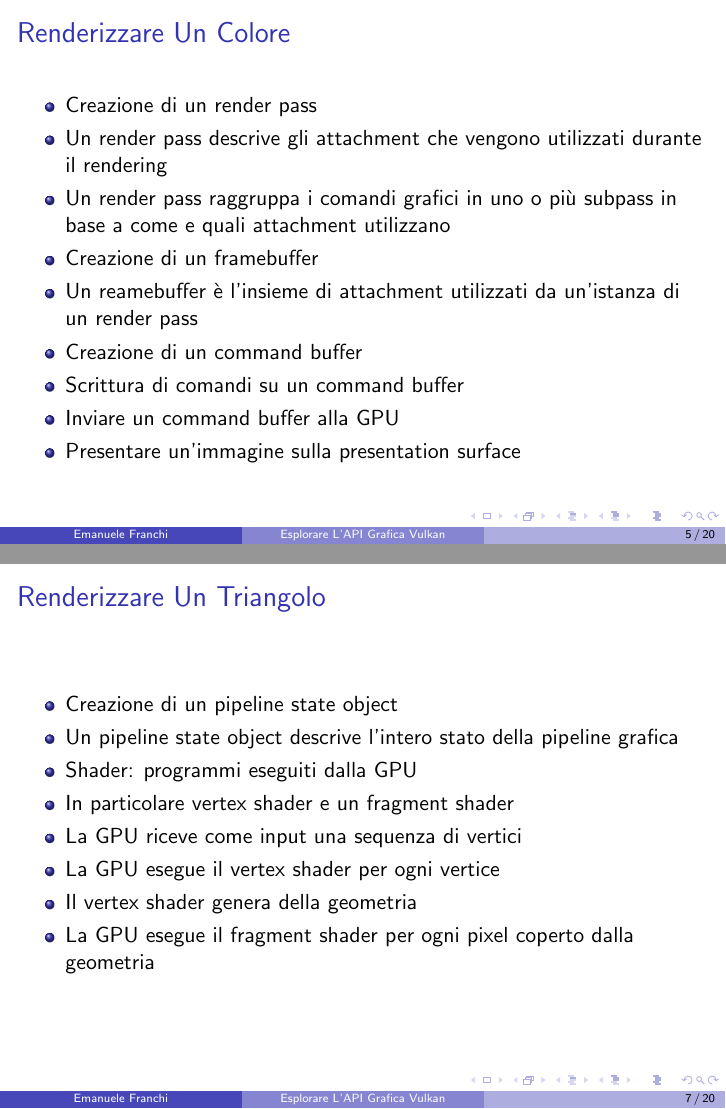
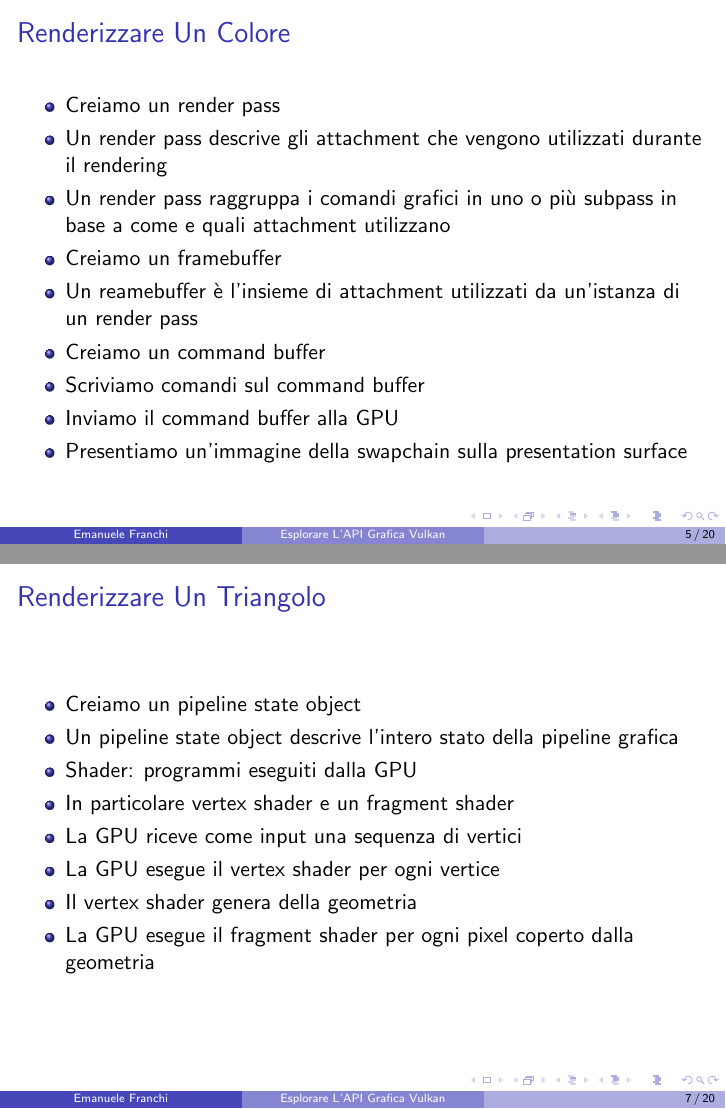
Before and after one commit to emanuele-xyz/BachelorDissertation, LaTeX slides (Dissertation.tex, which reads SlClearWindow.tex, SlTriangle.tex): pages 5 and 7 of 20, joined at a grey line. Compiled offline with pdfLaTeX.

Commit message:
Review Slides

```diff
--- a/SlClearWindow.tex
+++ b/SlClearWindow.tex
@@ -10,14 +10,14 @@
 \frametitle{Renderizzare Un Colore}
 
 \begin{itemize}
-\item Creazione di un render pass
+\item Creiamo un render pass
 \item Un render pass descrive gli attachment che vengono utilizzati durante il rendering
 \item Un render pass raggruppa i comandi grafici in uno o più subpass in base a come e quali attachment utilizzano
-\item Creazione di un framebuffer
+\item Creiamo un framebuffer
 \item Un reamebuffer è l'insieme di attachment utilizzati da un'istanza di un render pass
-\item Creazione di un command buffer
-\item Scrittura di comandi su un command buffer
-\item Inviare un command buffer alla GPU
-\item Presentare un'immagine sulla presentation surface
+\item Creiamo un command buffer
+\item Scriviamo comandi sul command buffer
+\item Inviamo il command buffer alla GPU
+\item Presentiamo un'immagine della swapchain sulla presentation surface
 \end{itemize}
 \end{frame}
--- a/SlTriangle.tex
+++ b/SlTriangle.tex
@@ -9,7 +9,7 @@
 \begin{frame}
 \frametitle{Renderizzare Un Triangolo}
 \begin{itemize}
-\item Creazione di un pipeline state object
+\item Creiamo un pipeline state object
 \item Un pipeline state object descrive l'intero stato della pipeline grafica
 \item Shader: programmi eseguiti dalla GPU
 \item In particolare vertex shader e un fragment shader
```
Also changed, not shown: SlBlinnPhong.tex (+0 -2 lines), SlDepthTesting.tex (+1 -1 lines), SlInitializingVulkan.tex (+6 -6 lines), SlUniforms.tex (+1 -1 lines), Dissertation.pdf, 1 other file.
